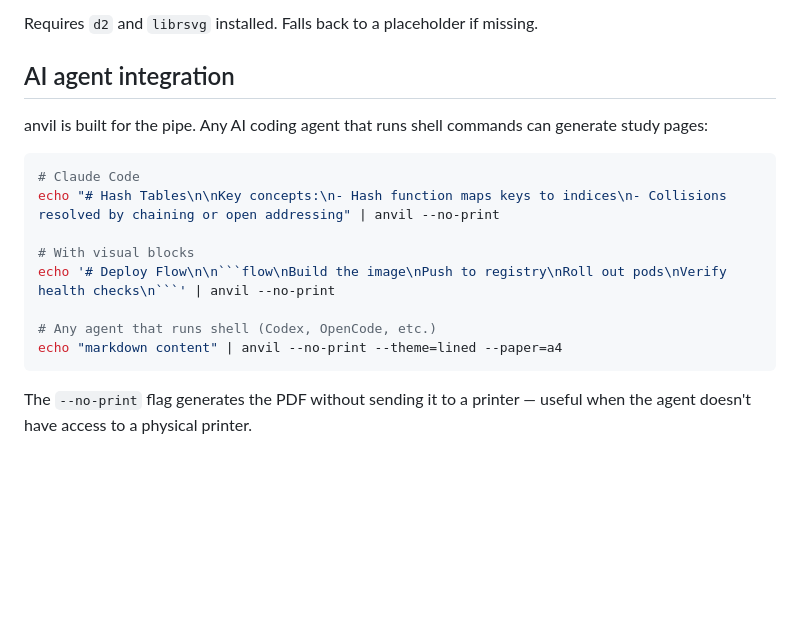
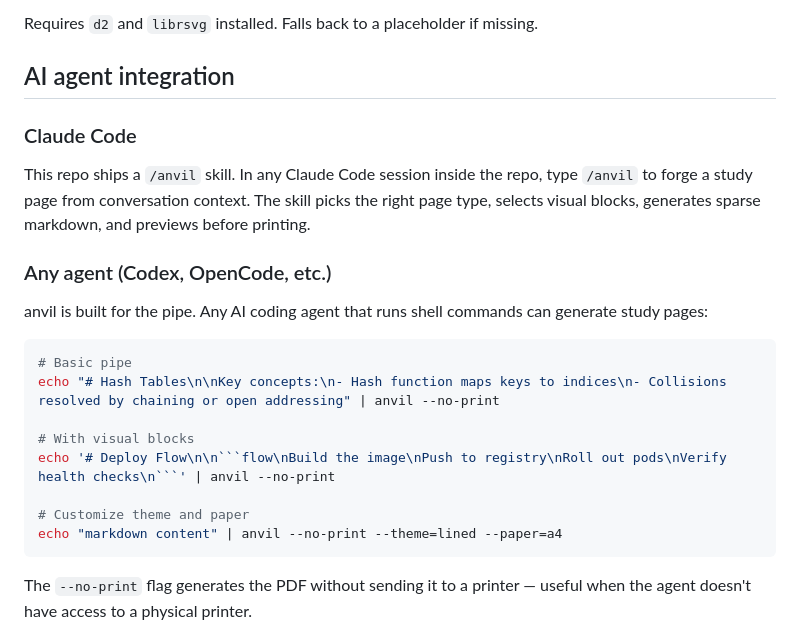
Before and after one commit to SalamTry/anvil, a Markdown page: README.md, the part around the change. Rendered like a GitHub page; blank space fills up the shorter version.

Commit message:
feat: ship /anvil skill for Claude Code with visual block guidance
- Add .claude/skills/anvil/ with SKILL.md and PAGE-TYPES.md
- Skill covers: page type selection, visual block selection (flow/table/d2),
  sparse seed philosophy, preview-then-print workflow
- Visual block selection rules: flow for processes, table for comparisons,
  d2 for relationships, plain markdown by default
- Six page types: LEARN, DECIDE, TRADEOFF, EXPLORE, DEBUG, ENHANCE
- Update README AI agent integration section with Claude Code /anvil
  skill note and restructured agent docs

Closes #19

Co-Authored-By: Claude Opus 4.6 <noreply@anthropic.com>

````diff
--- a/README.md
+++ b/README.md
@@ -142,16 +142,22 @@ Requires `d2` and `librsvg` installed. Falls back to a placeholder if missing.
 
 ## AI agent integration
 
+### Claude Code
+
+This repo ships a `/anvil` skill. In any Claude Code session inside the repo, type `/anvil` to forge a study page from conversation context. The skill picks the right page type, selects visual blocks, generates sparse markdown, and previews before printing.
+
+### Any agent (Codex, OpenCode, etc.)
+
 anvil is built for the pipe. Any AI coding agent that runs shell commands can generate study pages:
 
 ```sh
-# Claude Code
+# Basic pipe
 echo "# Hash Tables\n\nKey concepts:\n- Hash function maps keys to indices\n- Collisions resolved by chaining or open addressing" | anvil --no-print
 
 # With visual blocks
 echo '# Deploy Flow\n\n```flow\nBuild the image\nPush to registry\nRoll out pods\nVerify health checks\n```' | anvil --no-print
 
-# Any agent that runs shell (Codex, OpenCode, etc.)
+# Customize theme and paper
 echo "markdown content" | anvil --no-print --theme=lined --paper=a4
 ```
 
````
Also changed, not shown: 2 other files.
